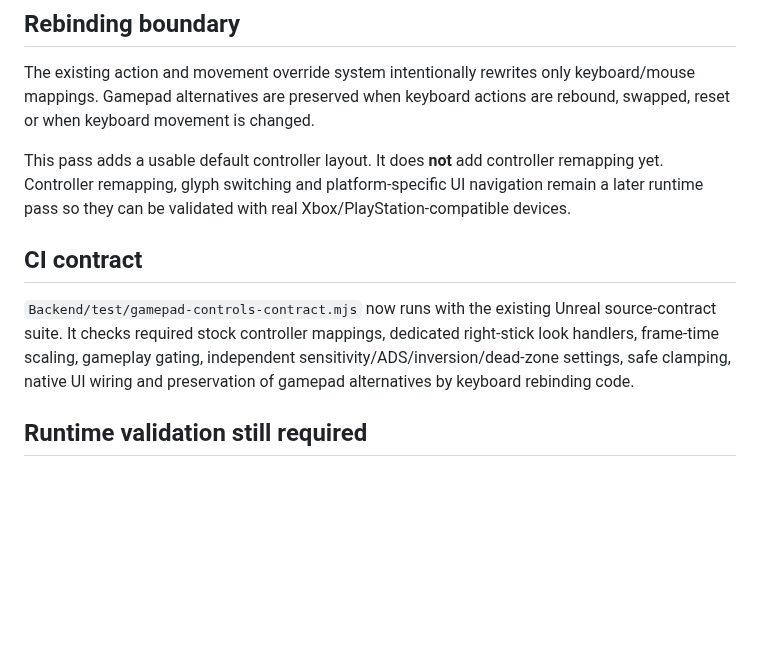
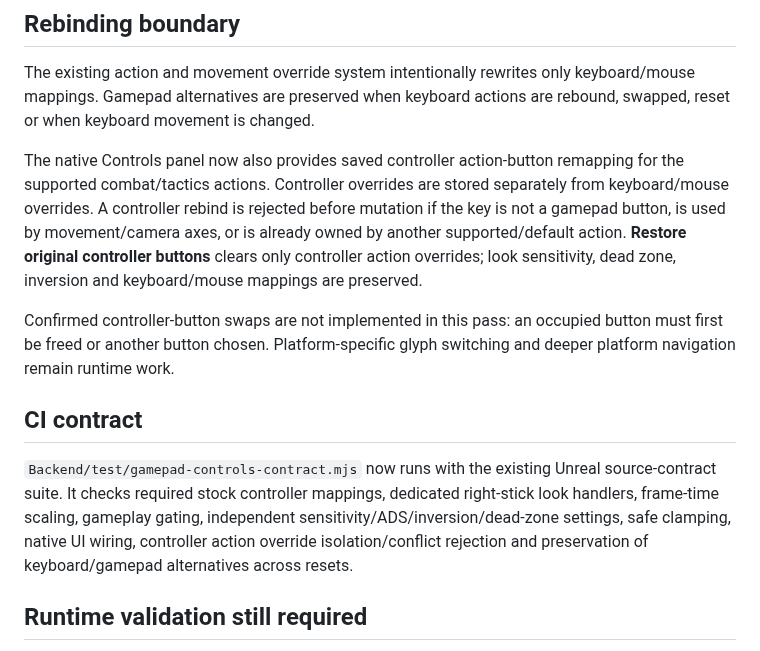
Before and after one commit to EnoMor1399/shadow-protocol-game, a Markdown page: ShadowProtocol-v1.0/Docs/GAMEPAD_CONTROLS_V101.md, the part around the change. Rendered like a GitHub page; blank space fills up the shorter version.

Commit message:
Document saved controller action remapping

```diff
--- a/ShadowProtocol-v1.0/Docs/GAMEPAD_CONTROLS_V101.md
+++ b/ShadowProtocol-v1.0/Docs/GAMEPAD_CONTROLS_V101.md
@@ -38,11 +38,13 @@ All look handlers still call `CanUseLocalControls()`, so ready-room/controls UI,
 
 The existing action and movement override system intentionally rewrites only keyboard/mouse mappings. Gamepad alternatives are preserved when keyboard actions are rebound, swapped, reset or when keyboard movement is changed.
 
-This pass adds a usable default controller layout. It does **not** add controller remapping yet. Controller remapping, glyph switching and platform-specific UI navigation remain a later runtime pass so they can be validated with real Xbox/PlayStation-compatible devices.
+The native Controls panel now also provides saved controller action-button remapping for the supported combat/tactics actions. Controller overrides are stored separately from keyboard/mouse overrides. A controller rebind is rejected before mutation if the key is not a gamepad button, is used by movement/camera axes, or is already owned by another supported/default action. **Restore original controller buttons** clears only controller action overrides; look sensitivity, dead zone, inversion and keyboard/mouse mappings are preserved.
+
+Confirmed controller-button swaps are not implemented in this pass: an occupied button must first be freed or another button chosen. Platform-specific glyph switching and deeper platform navigation remain runtime work.
 
 ## CI contract
 
-`Backend/test/gamepad-controls-contract.mjs` now runs with the existing Unreal source-contract suite. It checks required stock controller mappings, dedicated right-stick look handlers, frame-time scaling, gameplay gating, independent sensitivity/ADS/inversion/dead-zone settings, safe clamping, native UI wiring and preservation of gamepad alternatives by keyboard rebinding code.
+`Backend/test/gamepad-controls-contract.mjs` now runs with the existing Unreal source-contract suite. It checks required stock controller mappings, dedicated right-stick look handlers, frame-time scaling, gameplay gating, independent sensitivity/ADS/inversion/dead-zone settings, safe clamping, native UI wiring, controller action override isolation/conflict rejection and preservation of keyboard/gamepad alternatives across resets.
 
 ## Runtime validation still required
 
```
